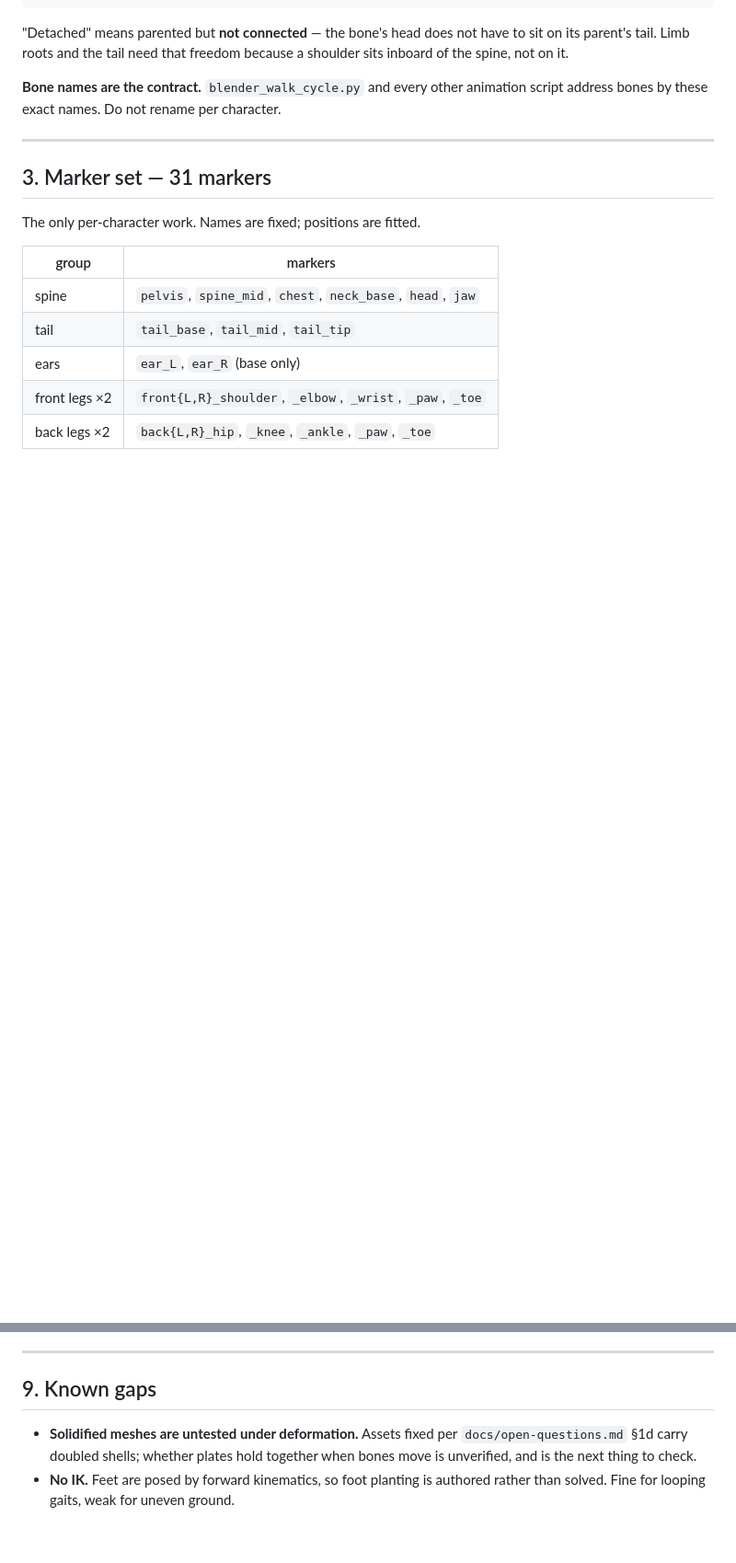
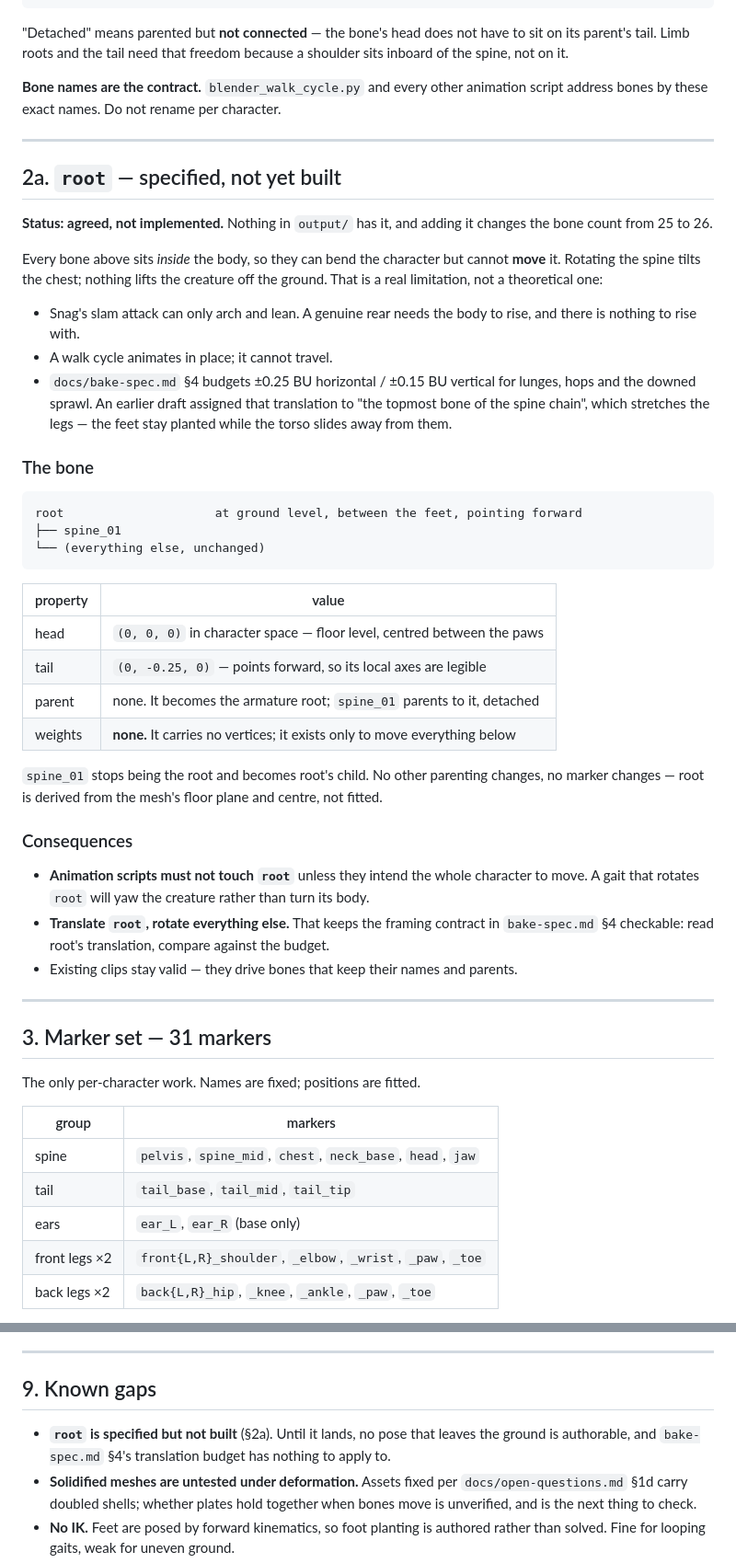
Before and after one commit to Bingeljell/image-to-3dlab, a Markdown page: docs/rig-spec.md, 2 parts joined by grey strips. Shown at 92% size. GitHub-like rendering; blank space fills up the shorter version.

````diff
--- a/docs/rig-spec.md
+++ b/docs/rig-spec.md
@@ -57,6 +60,51 @@ inboard of the spine, not on it.
 
 **Bone names are the contract.** `blender_walk_cycle.py` and every other animation script
 address bones by these exact names. Do not rename per character.
+
+---
+
+## 2a. `root` — specified, not yet built
+
+**Status: agreed, not implemented.** Nothing in `output/` has it, and adding it changes
+the bone count from 25 to 26.
+
+Every bone above sits *inside* the body, so they can bend the character but cannot
+**move** it. Rotating the spine tilts the chest; nothing lifts the creature off the
+ground. That is a real limitation, not a theoretical one:
+
+- Snag's slam attack can only arch and lean. A genuine rear needs the body to rise, and
+  there is nothing to rise with.
+- A walk cycle animates in place; it cannot travel.
+- `docs/bake-spec.md` §4 budgets ±0.25 BU horizontal / ±0.15 BU vertical for lunges,
+  hops and the downed sprawl. An earlier draft assigned that translation to "the topmost
+  bone of the spine chain", which stretches the legs — the feet stay planted while the
+  torso slides away from them.
+
+### The bone
+
+```
+root                     at ground level, between the feet, pointing forward
+├── spine_01
+└── (everything else, unchanged)
+```
+
+| property | value |
+| --- | --- |
+| head | `(0, 0, 0)` in character space — floor level, centred between the paws |
+| tail | `(0, -0.25, 0)` — points forward, so its local axes are legible |
+| parent | none. It becomes the armature root; `spine_01` parents to it, detached |
+| weights | **none.** It carries no vertices; it exists only to move everything below |
+
+`spine_01` stops being the root and becomes root's child. No other parenting changes, no
+marker changes — root is derived from the mesh's floor plane and centre, not fitted.
+
+### Consequences
+
+- **Animation scripts must not touch `root`** unless they intend the whole character to
+  move. A gait that rotates `root` will yaw the creature rather than turn its body.
+- **Translate `root`, rotate everything else.** That keeps the framing contract in
+  `bake-spec.md` §4 checkable: read root's translation, compare against the budget.
+- Existing clips stay valid — they drive bones that keep their names and parents.
 
 ---
 
@@ -179,6 +227,9 @@ is the only thing that proves the export round-tripped.
 
 ## 9. Known gaps
 
+- **`root` is specified but not built** (§2a). Until it lands, no pose that leaves the
+  ground is authorable, and `bake-spec.md` §4's translation budget has nothing to apply
+  to.
 - **Solidified meshes are untested under deformation.** Assets fixed per
   `docs/open-questions.md` §1d carry doubled shells; whether plates hold together when
   bones move is unverified, and is the next thing to check.
````
Also changed, not shown: other parts of docs/rig-spec.md (+3 -0 lines), docs/bake-spec.md (added, +472 -0 lines).
